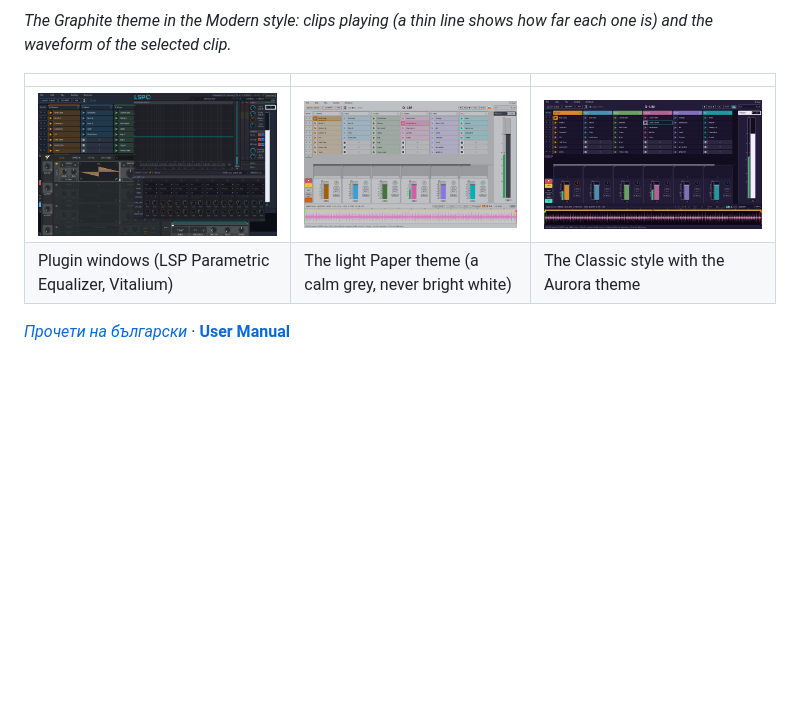
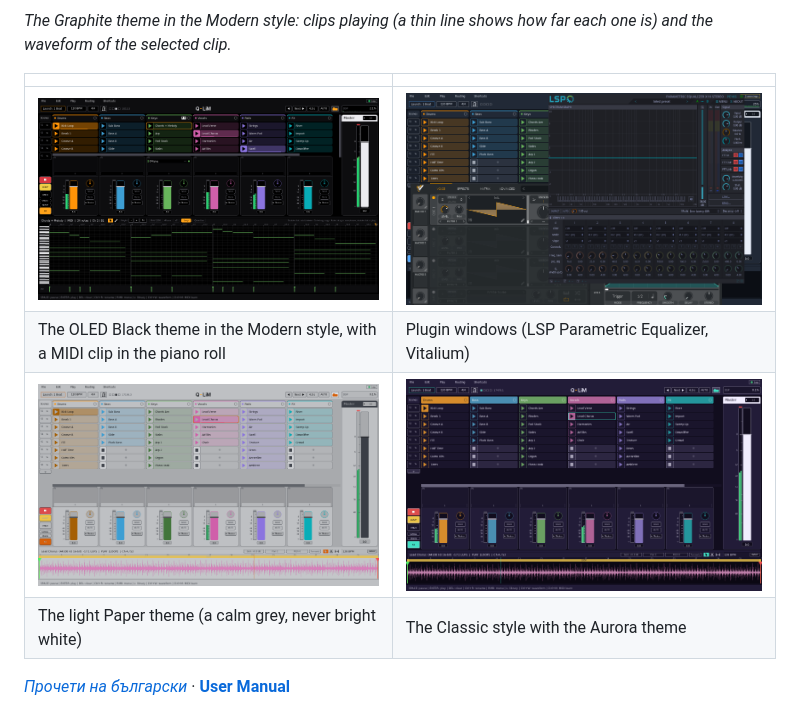
Before and after one commit to GeorgeArtAcc/Q-LiM, a Markdown page: README.md, the part around the change. Rendered like a GitHub page; pictures changed too: docs/screenshots/classic.png, docs/screenshots/light.png, docs/screenshots/pianoroll.png (added); blank space fills up the shorter version.

```diff
--- a/README.md
+++ b/README.md
@@ -6,10 +6,12 @@
 
 *The Graphite theme in the Modern style: clips playing (a thin line shows how far each one is) and the waveform of the selected clip.*
 
-| | | |
-|---|---|---|
-| [![Plugins](docs/screenshots/plugins.png)](docs/screenshots/plugins.png) | [![Paper theme](docs/screenshots/light.png)](docs/screenshots/light.png) | [![Classic style](docs/screenshots/classic.png)](docs/screenshots/classic.png) |
-| Plugin windows (LSP Parametric Equalizer, Vitalium) | The light Paper theme (a calm grey, never bright white) | The Classic style with the Aurora theme |
+| | |
+|---|---|
+| [![Piano roll](docs/screenshots/pianoroll.png)](docs/screenshots/pianoroll.png) | [![Plugins](docs/screenshots/plugins.png)](docs/screenshots/plugins.png) |
+| The OLED Black theme in the Modern style, with a MIDI clip in the piano roll | Plugin windows (LSP Parametric Equalizer, Vitalium) |
+| [![Paper theme](docs/screenshots/light.png)](docs/screenshots/light.png) | [![Classic style](docs/screenshots/classic.png)](docs/screenshots/classic.png) |
+| The light Paper theme (a calm grey, never bright white) | The Classic style with the Aurora theme |
 
 *[Прочети на български](README.bg.md)* · **[User Manual](docs/MANUAL.md)**
 
```
Also changed, not shown: README.bg.md (+6 -4 lines), docs/screenshots/main.png, docs/support-revolut-qr.png.
